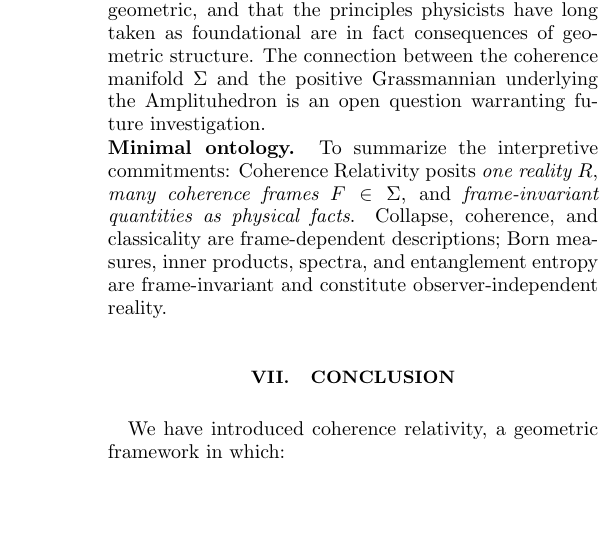
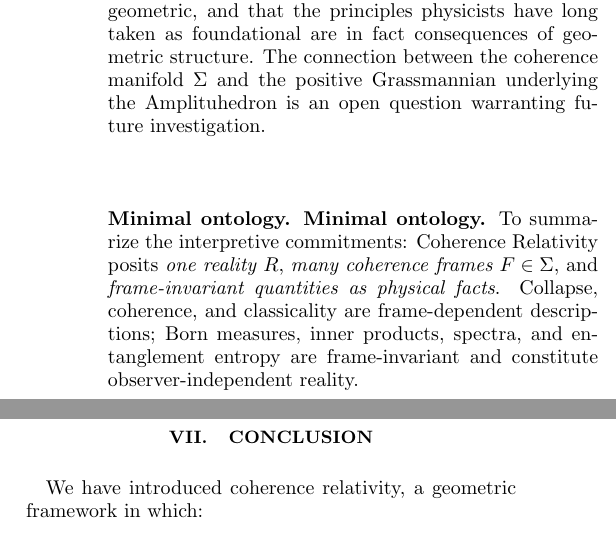
Before and after one commit to bryankaufman/coherence-relativity, a LaTeX paper (papers/01-coherence-frames/main.tex): part of one column of page 12 of 14 before the commit and two parts of the columns of page 12 of 14 after it, the two joined at a grey line, cut so that both start at the same text, the shorter picture padded with empty space. Compiled offline with pdfLaTeX.

Commit message:
Add \vspace{3em} between Section G and Minimal Ontology to push Conclusion to right column
Co-Authored-By: Oz <oz-agent@warp.dev>

```diff
--- a/papers/01-coherence-frames/main.tex
+++ b/papers/01-coherence-frames/main.tex
@@ -619,10 +619,11 @@ The quantum reference frame (QRF) program~\cite{bartlettReferenceFramesSupersele
 Coherence relativity belongs to a broader contemporary movement in which geometric objects are more fundamental than the physical principles they encode. The Amplituhedron program of Arkani-Hamed and Trnka~\cite{arkanihamedAmplituhedron2013} encodes scattering amplitudes in N=4 Super Yang-Mills theory as the volume of a purely geometric object in Grassmannian space---with no Feynman diagrams, no spacetime, and without assuming locality or unitarity. These emerge from the geometry. The structural parallel to \CR{} is direct: just as the Born rule emerges here as the unique invariant measure on~$\Sig$ rather than being postulated, unitarity emerges from the Amplituhedron rather than being assumed. Both programs suggest that the deepest level of physical description is geometric, and that the principles physicists have long taken as foundational are in fact consequences of geometric structure. The connection between the coherence manifold~$\Sig$ and the positive Grassmannian underlying the Amplituhedron is an open question warranting future investigation.
 
 
-
 % ============================================================
 % SECTION 7: CONCLUSION
 % ============================================================
+\vspace{3em}
+\noindent\textbf{Minimal ontology.}
 \noindent\textbf{Minimal ontology.} To summarize the interpretive commitments: \CR{} posits \emph{one reality~$R$}, \emph{many coherence frames~$F \in \Sig$}, and \emph{frame-invariant quantities as physical facts}. Collapse, coherence, and classicality are frame-dependent descriptions; Born measures, inner products, spectra, and entanglement entropy are frame-invariant and constitute observer-independent reality.
 
 \section{Conclusion}
```
Also changed, not shown: papers/01-coherence-frames/main.pdf.
